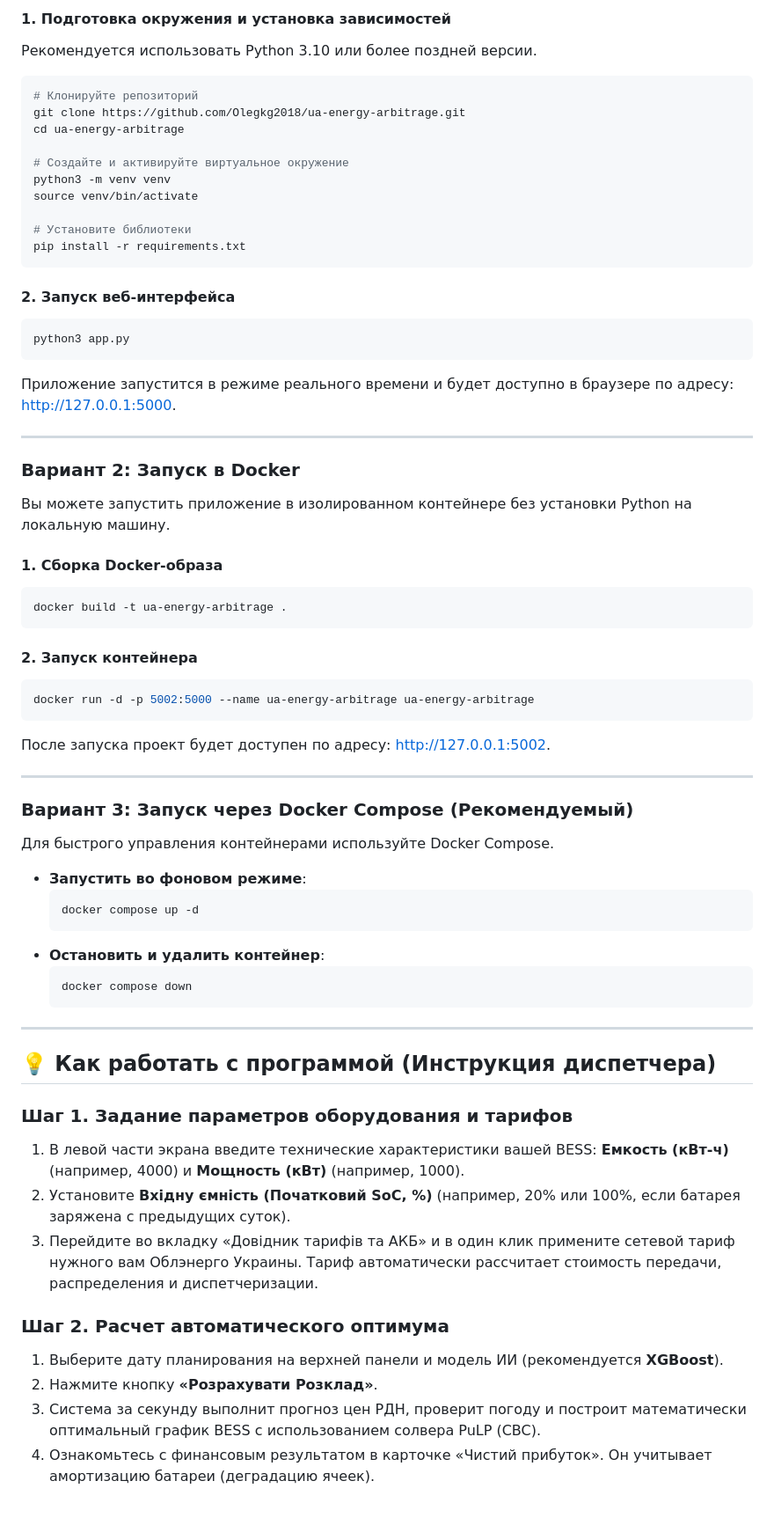
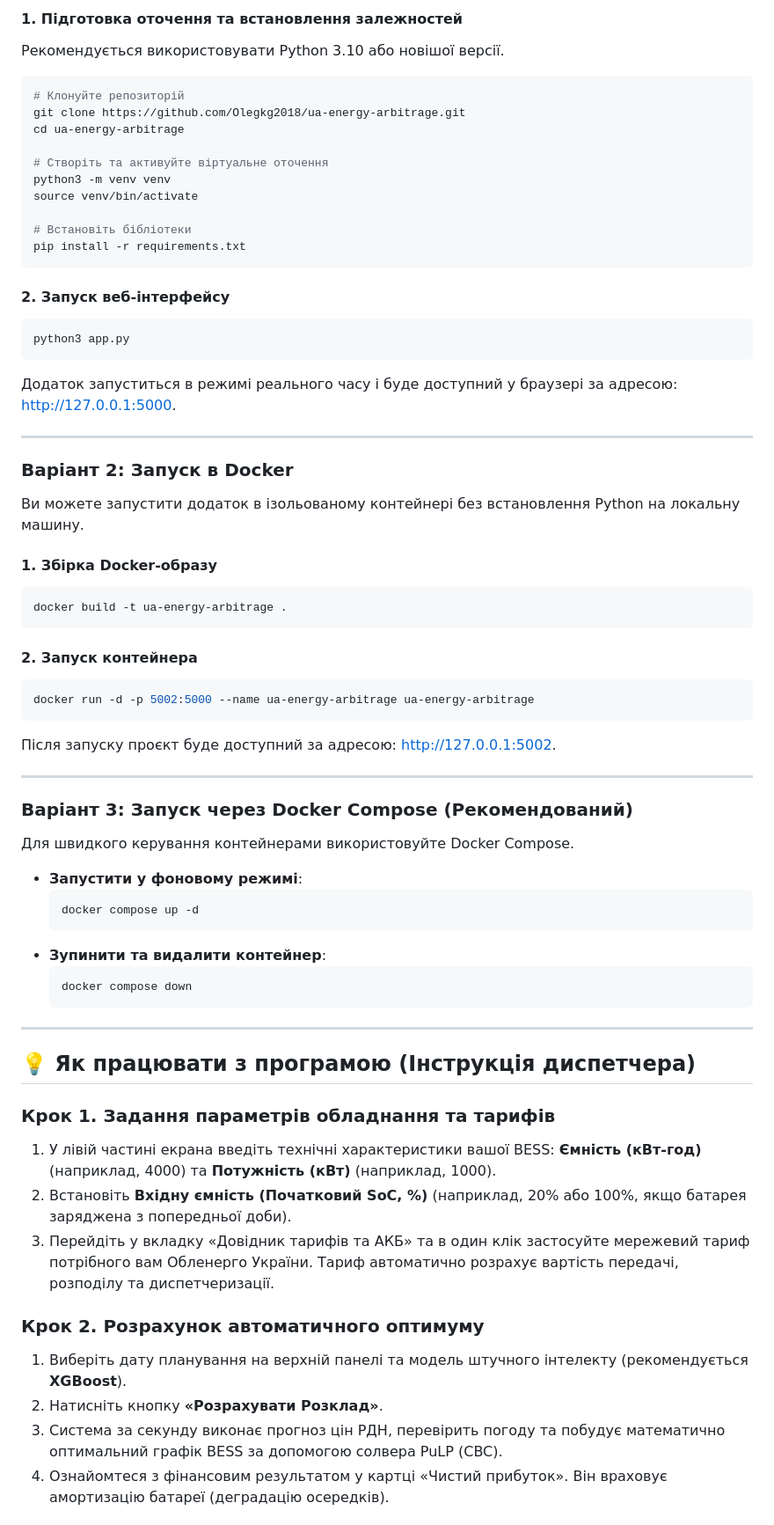
Before and after one commit to Olegkg2018/ua-energy-arbitrage, a Markdown page: README.md, the part around one of its changes. Shown at 88% size. Drawn GitHub-style.

````diff
--- a/README.md
+++ b/README.md
@@ -56,33 +56,33 @@
 
-#### 1. Подготовка окружения и установка зависимостей
-Рекомендуется использовать Python 3.10 или более поздней версии.
+#### 1. Підготовка оточення та встановлення залежностей
+Рекомендується використовувати Python 3.10 або новішої версії.
 
 ```bash
-# Клонируйте репозиторий
+# Клонуйте репозиторій
 git clone https://github.com/Olegkg2018/ua-energy-arbitrage.git
 cd ua-energy-arbitrage
 
-# Создайте и активируйте виртуальное окружение
+# Створіть та активуйте віртуальне оточення
 python3 -m venv venv
 source venv/bin/activate
 
-# Установите библиотеки
+# Встановіть бібліотеки
 pip install -r requirements.txt
 ```
 
-#### 2. Запуск веб-интерфейса
+#### 2. Запуск веб-інтерфейсу
 ```bash
 python3 app.py
 ```
-Приложение запустится в режиме реального времени и будет доступно в браузере по адресу: [http://127.0.0.1:5000](http://127.0.0.1:5000).
+Додаток запуститься в режимі реального часу і буде доступний у браузері за адресою: [http://127.0.0.1:5000](http://127.0.0.1:5000).
 
 ---
 
-### Вариант 2: Запуск в Docker
+### Варіант 2: Запуск в Docker
 
-Вы можете запустить приложение в изолированном контейнере без установки Python на локальную машину.
+Ви можете запустити додаток в ізольованому контейнері без встановлення Python на локальну машину.
 
-#### 1. Сборка Docker-образа
+#### 1. Збірка Docker-образу
 ```bash
 docker build -t ua-energy-arbitrage .
 ```
@@ -91,35 +91,35 @@ docker build -t ua-energy-arbitrage .
 ```bash
 docker run -d -p 5002:5000 --name ua-energy-arbitrage ua-energy-arbitrage
 ```
-После запуска проект будет доступен по адресу: [http://127.0.0.1:5002](http://127.0.0.1:5002).
+Після запуску проєкт буде доступний за адресою: [http://127.0.0.1:5002](http://127.0.0.1:5002).
 
 ---
 
-### Вариант 3: Запуск через Docker Compose (Рекомендуемый)
+### Варіант 3: Запуск через Docker Compose (Рекомендований)
 
-Для быстрого управления контейнерами используйте Docker Compose.
+Для швидкого керування контейнерами використовуйте Docker Compose.
 
-*   **Запустить во фоновом режиме**:
+*   **Запустити у фоновому режимі**:
     ```bash
     docker compose up -d
     ```
-*   **Остановить и удалить контейнер**:
+*   **Зупинити та видалити контейнер**:
     ```bash
     docker compose down
     ```
 
 ---
 
-## 💡 Как работать с программой (Инструкция диспетчера)
+## 💡 Як працювати з програмою (Інструкція диспетчера)
 
-### Шаг 1. Задание параметров оборудования и тарифов
-1. В левой части экрана введите технические характеристики вашей BESS: **Емкость (кВт-ч)** (например, 4000) и **Мощность (кВт)** (например, 1000).
-2. Установите **Вхідну ємність (Початковий SoC, %)** (например, 20% или 100%, если батарея заряжена с предыдущих суток).
-3. Перейдите во вкладку «Довідник тарифів та АКБ» и в один клик примените сетевой тариф нужного вам Облэнерго Украины. Тариф автоматически рассчитает стоимость передачи, распределения и диспетчеризации.
+### Крок 1. Задання параметрів обладнання та тарифів
+1. У лівій частині екрана введіть технічні характеристики вашої BESS: **Ємність (кВт-год)** (наприклад, 4000) та **Потужність (кВт)** (наприклад, 1000).
+2. Встановіть **Вхідну ємність (Початковий SoC, %)** (наприклад, 20% або 100%, якщо батарея заряджена з попередньої доби).
+3. Перейдіть у вкладку «Довідник тарифів та АКБ» та в один клік застосуйте мережевий тариф потрібного вам Обленерго України. Тариф автоматично розрахує вартість передачі, розподілу та диспетчеризації.
 
-### Шаг 2. Расчет автоматического оптимума
-1. Выберите дату планирования на верхней панели и модель ИИ (рекомендуется **XGBoost**).
-2. Нажмите кнопку **«Розрахувати Розклад»**.
-3. Система за секунду выполнит прогноз цен РДН, проверит погоду и построит математически оптимальный график BESS с использованием солвера PuLP (CBC).
-4. Ознакомьтесь с финансовым результатом в карточке «Чистий прибуток». Он учитывает амортизацию батареи (деградацию ячеек).
+### Крок 2. Розрахунок автоматичного оптимуму
+1. Виберіть дату планування на верхній панелі та модель штучного інтелекту (рекомендується **XGBoost**).
+2. Натисніть кнопку **«Розрахувати Розклад»**.
+3. Система за секунду виконає прогноз цін РДН, перевірить погоду та побудує математично оптимальний графік BESS за допомогою солвера PuLP (CBC).
+4. Ознайомтеся з фінансовим результатом у картці «Чистий прибуток». Він враховує амортизацію батареї (деградацію осередків).
 
````
Also changed, not shown: other parts of README.md (+50 -50 lines).
